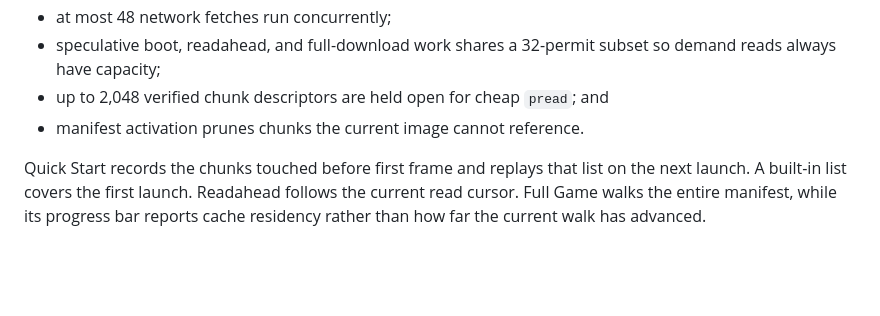
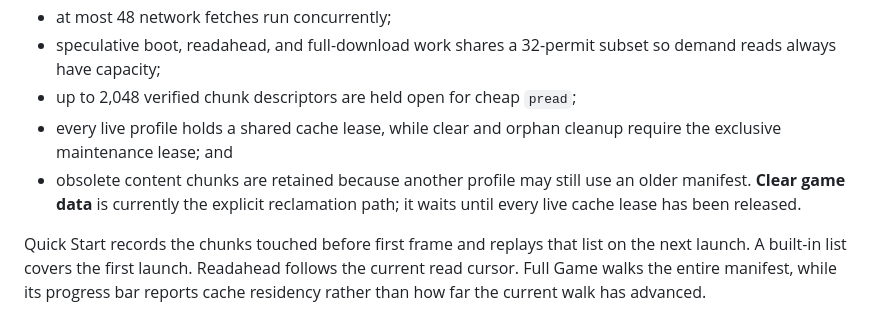
Before and after one commit to jean-humann/gwnative, a Markdown page: docs/architecture.md, the part around the change. Rendered like a GitHub page; blank space fills up the shorter version.

```diff
--- a/docs/architecture.md
+++ b/docs/architecture.md
@@ -168,8 +168,12 @@ Core invariants:
 - at most 48 network fetches run concurrently;
 - speculative boot, readahead, and full-download work shares a 32-permit subset
   so demand reads always have capacity;
-- up to 2,048 verified chunk descriptors are held open for cheap `pread`; and
-- manifest activation prunes chunks the current image cannot reference.
+- up to 2,048 verified chunk descriptors are held open for cheap `pread`;
+- every live profile holds a shared cache lease, while clear and orphan cleanup
+  require the exclusive maintenance lease; and
+- obsolete content chunks are retained because another profile may still use an
+  older manifest. **Clear game data** is currently the explicit reclamation
+  path; it waits until every live cache lease has been released.
 
 Quick Start records the chunks touched before first frame and replays that list
 on the next launch. A built-in list covers the first launch. Readahead follows
```
Also changed, not shown: docs/profiles.md (+5 -1 lines), docs/user-guide.md (+16 -10 lines).
